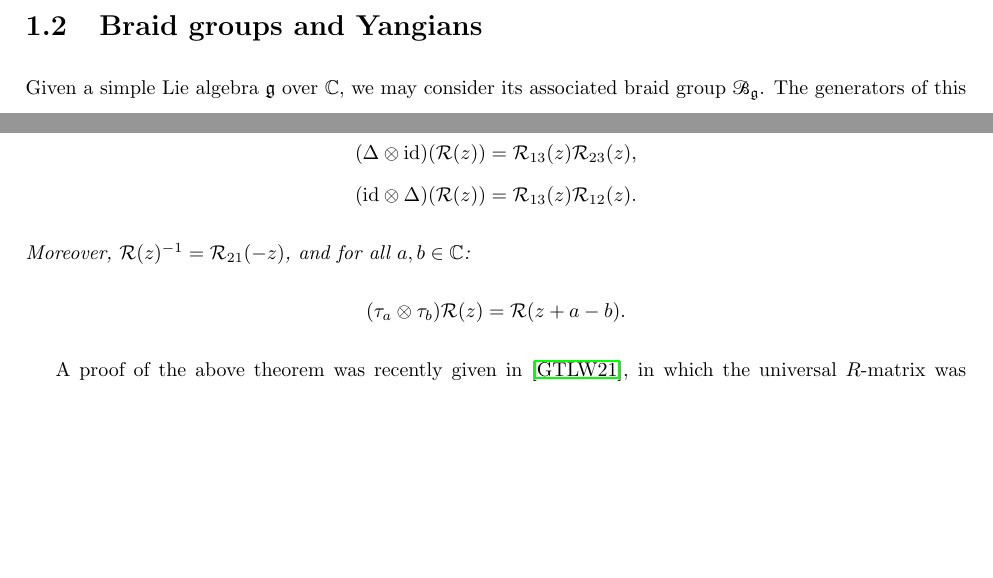
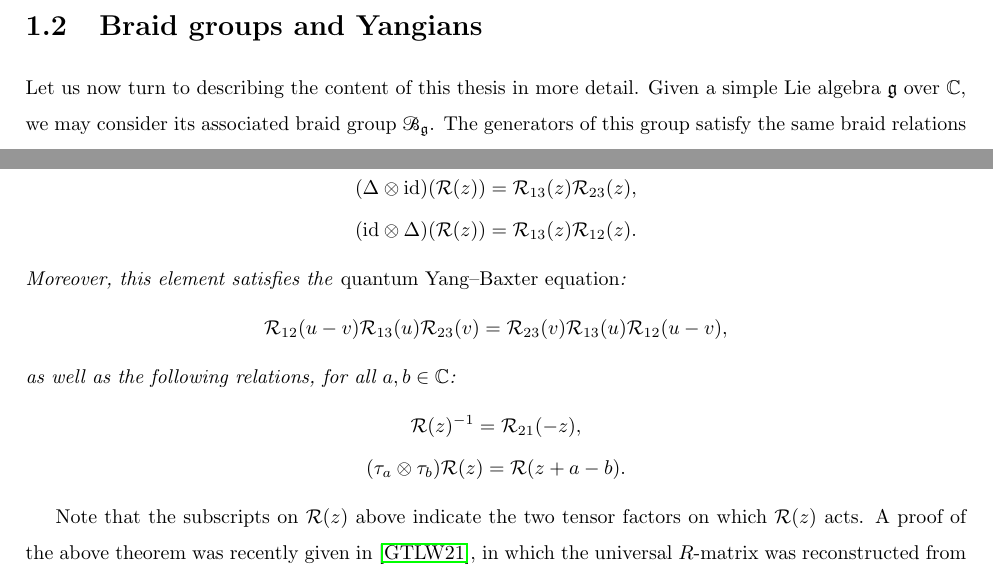
Before and after one commit to noahfriesen/msc-thesis, a LaTeX thesis (main.tex, which reads chapters/1-introduction.tex, chapters/2-yangians.tex): two parts of pages 8 and 19 of 47, joined at a grey line, cut so that both start at the same text, the shorter picture padded with empty space. Compiled offline with pdfLaTeX.

Commit message:
Add QYBE to R-matrix section

```diff
--- a/chapters/1-introduction.tex
+++ b/chapters/1-introduction.tex
@@ -27,6 +27,7 @@ This thesis provides a direct algebraic explanation of where these symmetries co
 
 \section{Braid groups and Yangians}
 
+Let us now turn to describing the content of this thesis in more detail.
 Given a simple Lie algebra $\g$ over $\C$, we may consider its associated braid group $\Bg$.
 The generators of this group satisfy the same braid relations as those of the Weyl group $\Wg$, but the generators of $\Bg$ are all of infinite order.
 When $\g = \mfsl_n$, the braid group $\Bg$ coincides with Artin's braid group on $n$ strands, and one can visualize elements of this group quite well using diagrams of physical braids.
--- a/chapters/2-yangians.tex
+++ b/chapters/2-yangians.tex
@@ -224,10 +224,16 @@ This homomorphism was used by Drinfeld in \cite{drinfeld_hopf_1985} to define th
         (\Delta\otimes{\id})(\rmat(z)) = \rmat_{13}(z)\rmat_{23}(z), \\
         ({\id}\otimes\Delta)(\rmat(z)) = \rmat_{13}(z)\rmat_{12}(z).
     \end{gather*}
-    Moreover, $\rmat(z)^{-1} = \rmat_{21}(-z)$, and for all $a,b\in\C$:
-    \[(\tau_a\otimes\tau_b)\rmat(z) = \rmat(z+a-b).\]
+    Moreover, this element satisfies the \emph{quantum Yang--Baxter equation}:
+    \[\rmat_{12}(u-v)\rmat_{13}(u)\rmat_{23}(v) = \rmat_{23}(v)\rmat_{13}(u)\rmat_{12}(u-v),\]
+    as well as the following relations, for all $a,b\in\C$:
+    \begin{gather*}
+        \rmat(z)^{-1} = \rmat_{21}(-z), \\
+        (\tau_a\otimes\tau_b)\rmat(z) = \rmat(z+a-b).
+    \end{gather*}
 \end{theorem}
 
+Note that the subscripts on $\rmat(z)$ above indicate the two tensor factors on which $\rmat(z)$ acts.
 A proof of the above theorem was recently given in \cite{gautam_meromorphic_2021}, in which the universal $R$-matrix was reconstructed from its \emph{Gauss decomposition}:
 \[\rmat(z) = \rmat^+(z)\rmat^0(z)\rmat^-(z)\]
 where $\rmat^+(z) := \rmat^-_{21}(-z)^{-1}$, and $\rmat^-(z)\in(\Yhg[-]\otimes\Yhg[+])\db{z^{-1}}$ is of the form
```
